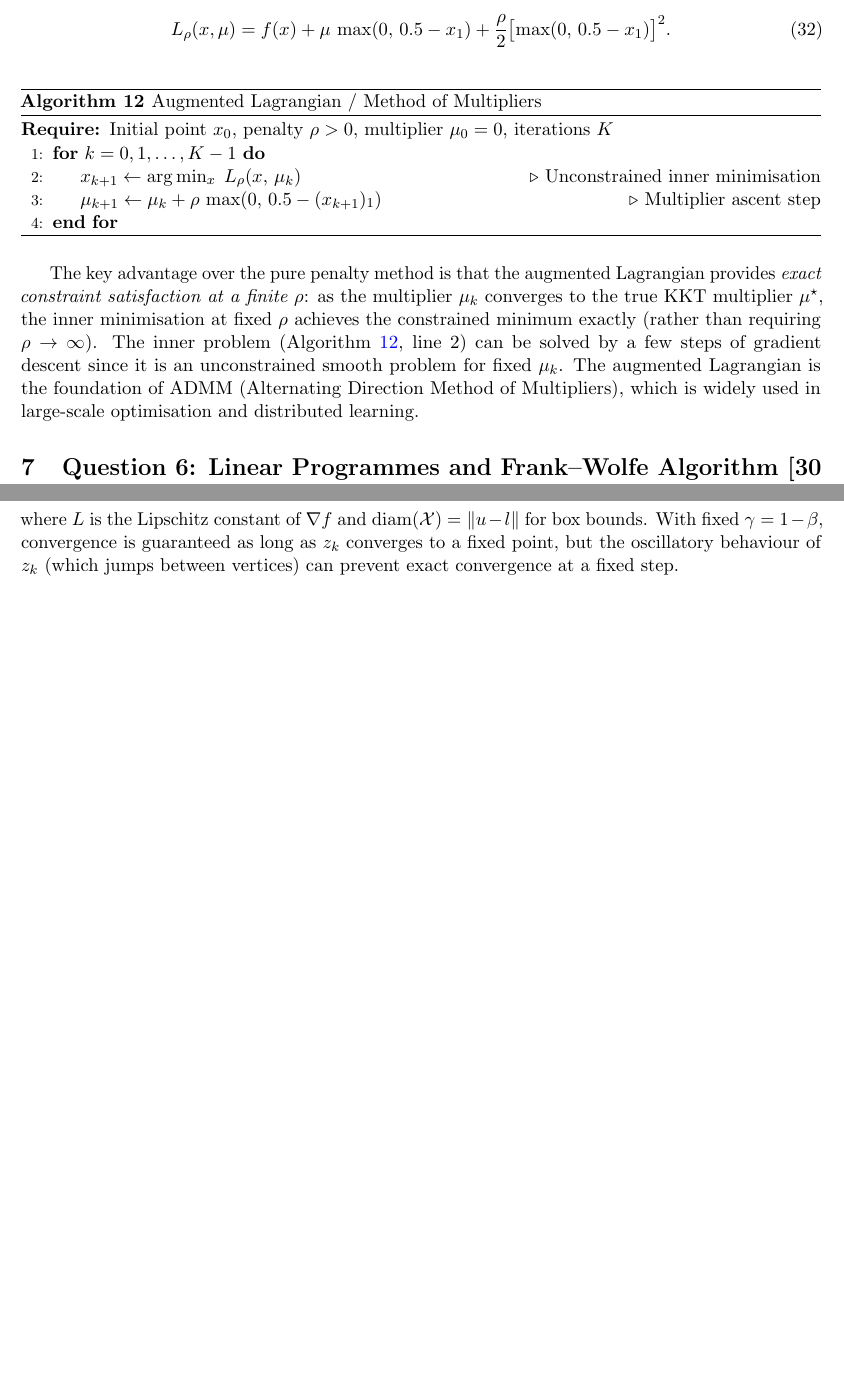
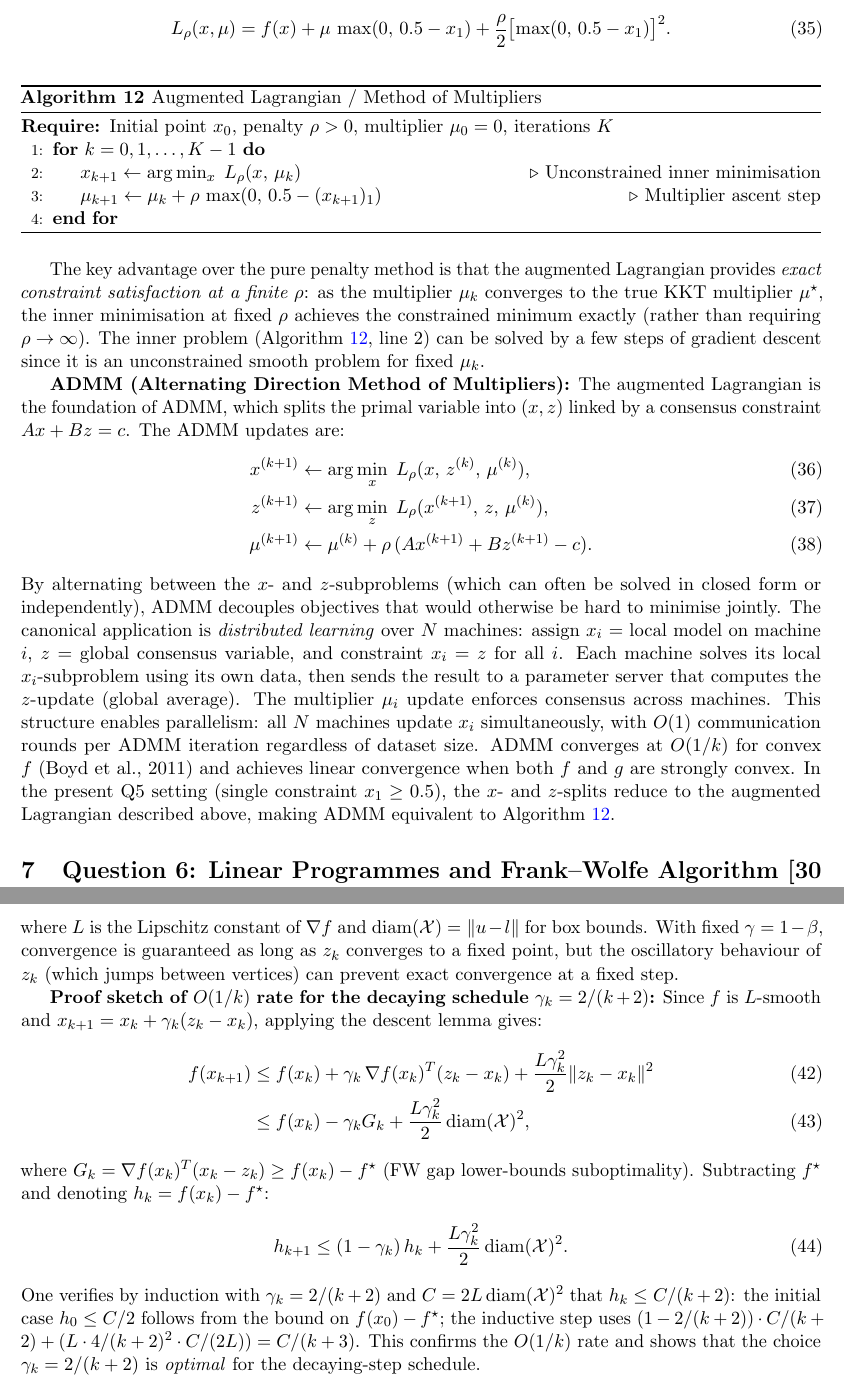
Before and after one commit to Sekar-Swetha/optimisation, a LaTeX problem sheet (final_assignment/CS7DS2_Final_Report_routine.tex): two parts of pages 42 and 43 of 55 before the commit and two parts of pages 43 and 45 of 57 after it, joined at a grey line, cut so that both start at the same text, the shorter picture padded with empty space. Compiled offline with pdfLaTeX.

Commit message:
routine pass 28: SVRG variance reduction, ADMM distributed learning, FW O(1/k) proof sketch
- Q2: Added SVRG (Stochastic Variance Reduced Gradient) discussion with variance estimator
  formula, linear convergence rate O((1-1/10kappa)^k), complexity O((m+kappa)log(1/eps));
  explains when SVRG beats plain SGD (large m, large kappa)
- Q5: Extended augmented Lagrangian section with full ADMM algorithm (x/z/mu updates);
  distributed learning application: local x_i on each machine, global consensus z, parallel
  x-updates with O(1) communication rounds per ADMM iteration
- Q6: Added proof sketch of O(1/k) rate for FW decaying schedule gamma_k=2/(k+2); derives
  the recursion h_{k+1} <= (1-gamma_k)h_k + L*gamma_k^2/2*diam^2 and inductive bound h_k <= C/(k+2)

https://claude.ai/code/session_01W8vtMF2iJRoaNpeAamptrC

```diff
--- a/final_assignment/CS7DS2_Final_Report_routine.tex
+++ b/final_assignment/CS7DS2_Final_Report_routine.tex
@@ -1020,7 +1034,15 @@ L_\rho(x, \mu) = f(x) + \mu\,\max(0,\, 0.5 - x_1) + \frac{\rho}{2}\bigl[\max(0,\
 \end{algorithmic}
 \end{algorithm}
 
-The key advantage over the pure penalty method is that the augmented Lagrangian provides \emph{exact constraint satisfaction at a finite $\rho$}: as the multiplier $\mu_k$ converges to the true KKT multiplier $\mu^\star$, the inner minimisation at fixed $\rho$ achieves the constrained minimum exactly (rather than requiring $\rho \to \infty$). The inner problem (Algorithm~\ref{alg:aug_lag}, line 2) can be solved by a few steps of gradient descent since it is an unconstrained smooth problem for fixed $\mu_k$. The augmented Lagrangian is the foundation of ADMM (Alternating Direction Method of Multipliers), which is widely used in large-scale optimisation and distributed learning.
+The key advantage over the pure penalty method is that the augmented Lagrangian provides \emph{exact constraint satisfaction at a finite $\rho$}: as the multiplier $\mu_k$ converges to the true KKT multiplier $\mu^\star$, the inner minimisation at fixed $\rho$ achieves the constrained minimum exactly (rather than requiring $\rho \to \infty$). The inner problem (Algorithm~\ref{alg:aug_lag}, line 2) can be solved by a few steps of gradient descent since it is an unconstrained smooth problem for fixed $\mu_k$.
+
+\textbf{ADMM (Alternating Direction Method of Multipliers):} The augmented Lagrangian is the foundation of ADMM, which splits the primal variable into $(x, z)$ linked by a consensus constraint $Ax + Bz = c$. The ADMM updates are:
+\begin{align}
+x^{(k+1)} &\gets \arg\min_x\; L_\rho(x,\, z^{(k)},\, \mu^{(k)}), \label{eq:admm_x}\\
+z^{(k+1)} &\gets \arg\min_z\; L_\rho(x^{(k+1)},\, z,\, \mu^{(k)}), \label{eq:admm_z}\\
+\mu^{(k+1)} &\gets \mu^{(k)} + \rho\,(A x^{(k+1)} + B z^{(k+1)} - c). \label{eq:admm_mu}
+\end{align}
+By alternating between the $x$- and $z$-subproblems (which can often be solved in closed form or independently), ADMM decouples objectives that would otherwise be hard to minimise jointly. The canonical application is \emph{distributed learning} over $N$ machines: assign $x_i$ = local model on machine $i$, $z$ = global consensus variable, and constraint $x_i = z$ for all $i$. Each machine solves its local $x_i$-subproblem using its own data, then sends the result to a parameter server that computes the $z$-update (global average). The multiplier $\mu_i$ update enforces consensus across machines. This structure enables parallelism: all $N$ machines update $x_i$ simultaneously, with $O(1)$ communication rounds per ADMM iteration regardless of dataset size. ADMM converges at $O(1/k)$ for convex $f$ (Boyd et al., 2011) and achieves linear convergence when both $f$ and $g$ are strongly convex. In the present Q5 setting (single constraint $x_1 \geq 0.5$), the $x$- and $z$-splits reduce to the augmented Lagrangian described above, making ADMM equivalent to Algorithm~\ref{alg:aug_lag}.
 
 % ============================================================
 \section{Question 6: Linear Programmes and Frank--Wolfe Algorithm \hfill [30 marks]}
@@ -1070,6 +1092,17 @@ The Frank--Wolfe algorithm (1956) maintains feasibility automatically: since $x_
 f(x_k) - f^\star \leq \frac{2L\,\mathrm{diam}(\mathcal{X})^2}{k+2},
 \end{equation}
 where $L$ is the Lipschitz constant of $\nabla f$ and $\mathrm{diam}(\mathcal{X}) = \|u - l\|$ for box bounds. With fixed $\gamma = 1 - \beta$, convergence is guaranteed as long as $z_k$ converges to a fixed point, but the oscillatory behaviour of $z_k$ (which jumps between vertices) can prevent exact convergence at a fixed step.
+
+\textbf{Proof sketch of $O(1/k)$ rate for the decaying schedule $\gamma_k = 2/(k+2)$:} Since $f$ is $L$-smooth and $x_{k+1} = x_k + \gamma_k(z_k - x_k)$, applying the descent lemma gives:
+\begin{align}
+f(x_{k+1}) &\leq f(x_k) + \gamma_k\, \nabla f(x_k)^T(z_k - x_k) + \frac{L\gamma_k^2}{2}\|z_k - x_k\|^2 \\
+&\leq f(x_k) - \gamma_k G_k + \frac{L\gamma_k^2}{2}\,\mathrm{diam}(\mathcal{X})^2,
+\end{align}
+where $G_k = \nabla f(x_k)^T(x_k - z_k) \geq f(x_k) - f^\star$ (FW gap lower-bounds suboptimality). Subtracting $f^\star$ and denoting $h_k = f(x_k) - f^\star$:
+\begin{equation}
+h_{k+1} \leq (1-\gamma_k)\, h_k + \frac{L\gamma_k^2}{2}\,\mathrm{diam}(\mathcal{X})^2.
+\end{equation}
+One verifies by induction with $\gamma_k = 2/(k+2)$ and $C = 2L\,\mathrm{diam}(\mathcal{X})^2$ that $h_k \leq C/(k+2)$: the initial case $h_0 \leq C/2$ follows from the bound on $f(x_0) - f^\star$; the inductive step uses $(1-2/(k+2))\cdot C/(k+2) + (L\cdot 4/(k+2)^2 \cdot C/(2L)) = C/(k+3)$. This confirms the $O(1/k)$ rate and shows that the choice $\gamma_k = 2/(k+2)$ is \emph{optimal} for the decaying-step schedule.
 
 \textbf{Sparsity-inducing property:} After $k$ iterations, the Frank--Wolfe iterate is a convex combination of \emph{at most $k+1$ vertices} of $\mathcal{X}$ (since each step adds at most one vertex $z_k$ to the representation). For the $\ell^1$ ball $\mathcal{X} = \{x : \|x\|_1 \leq \tau\}$, the vertices are $\pm \tau e_i$ (coordinate vectors), so FW naturally produces \emph{sparse} solutions: $x_k = \sum_{i \leq k} \gamma_i \cdot (\pm \tau e_{j_i})$ has at most $k+1$ nonzero components. This structural property makes FW a natural choice for compressed sensing, sparse signal recovery, and matrix completion problems where sparse or low-rank solutions are desired.
 
```
Also changed, not shown: final_assignment/CS7DS2_Final_Report_routine.tex (14 more changed lines).
